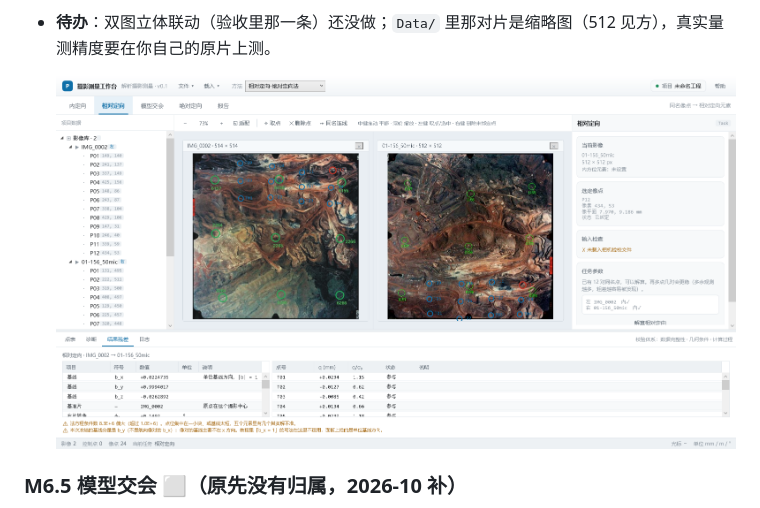
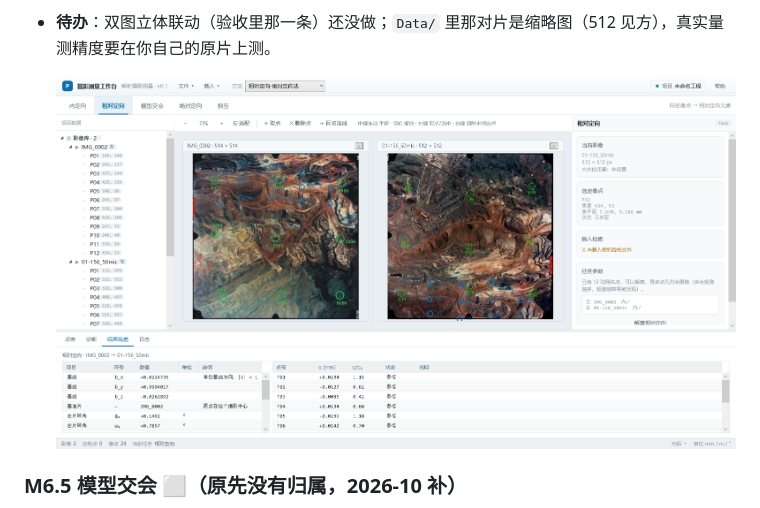
Before and after one commit to Shidotohka/MZ-PhotoGram, a Markdown page: Docs/路线图.md, the part around the change. Drawn GitHub-style; pictures changed too: Docs/images/m6-relative-panel.png (deleted), Docs/images/results-relative.png (added).

```diff
--- a/Docs/路线图.md
+++ b/Docs/路线图.md
@@ -149,7 +149,7 @@
 - **自检**：`native/build/bin/Release/pgm_relative_orientation_test.exe`，**七段**（往返、雅可比、旁向 30%、纯旁向、噪声、退化、粗差），实测见[相对定向算法 §11](相对定向算法.md#L178) 的表；托管侧 `Snap --relative` 25 项全 PASS，界面侧 `Snap --relative-demo` 跑通「两片各点 12 次 → 点表 12 对 → 解算 → 结果页 15 行元素 + 12 行上下视差」。
 - **待办**：双图立体联动（验收里那一条）还没做；`Data/` 里那对片是缩略图（512 见方），真实量测精度要在你自己的原片上测。
 
-  ![相对定向：结果页](images/m6-relative-panel.png)
+  ![相对定向：结果页](images/results-relative.png)
 
 ### M6.5 模型交会 ⬜（原先没有归属，2026-10 补）
 
```
Also changed, not shown: Docs/界面设计规范.md (+3 -3 lines), Docs/images/log-panel.png (deleted), Docs/images/log-tab.png (added), Docs/images/results-panel.png (deleted), Docs/images/results-resection.png (added), 4 other files.
